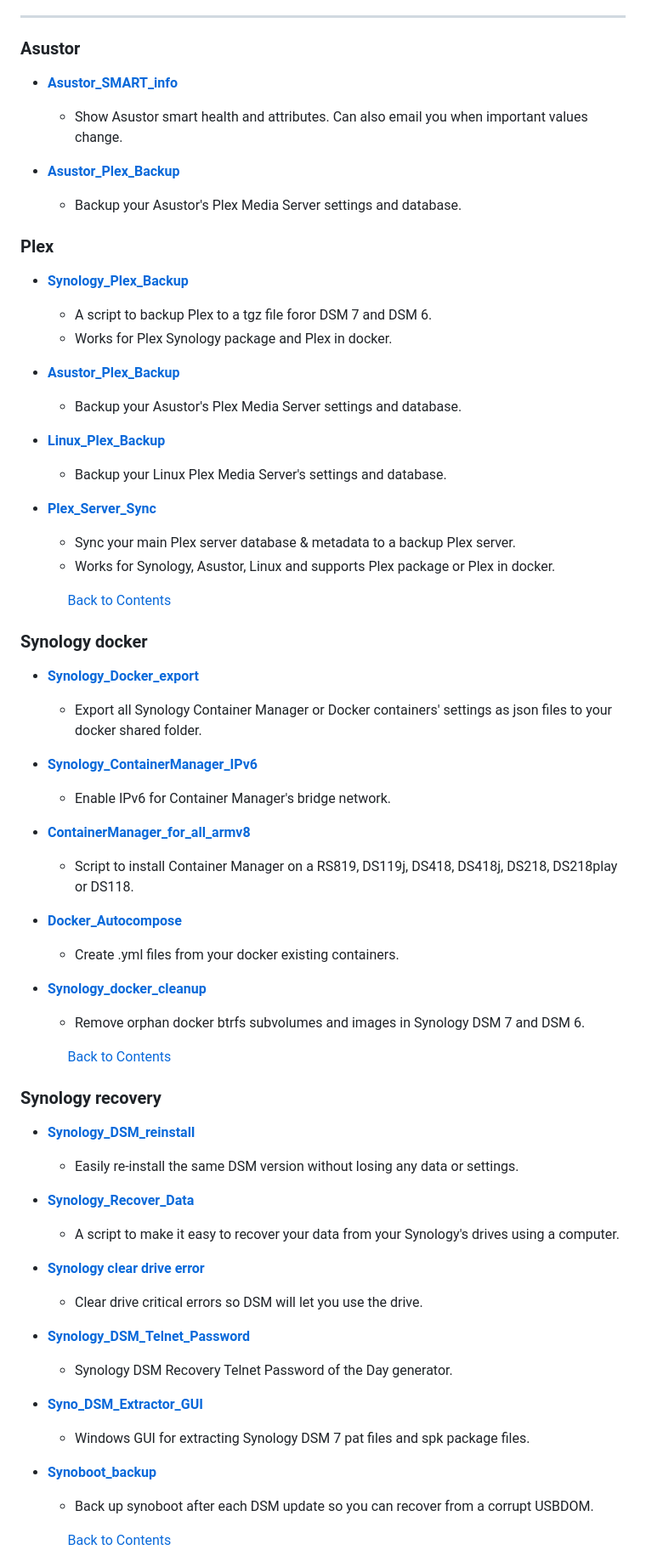
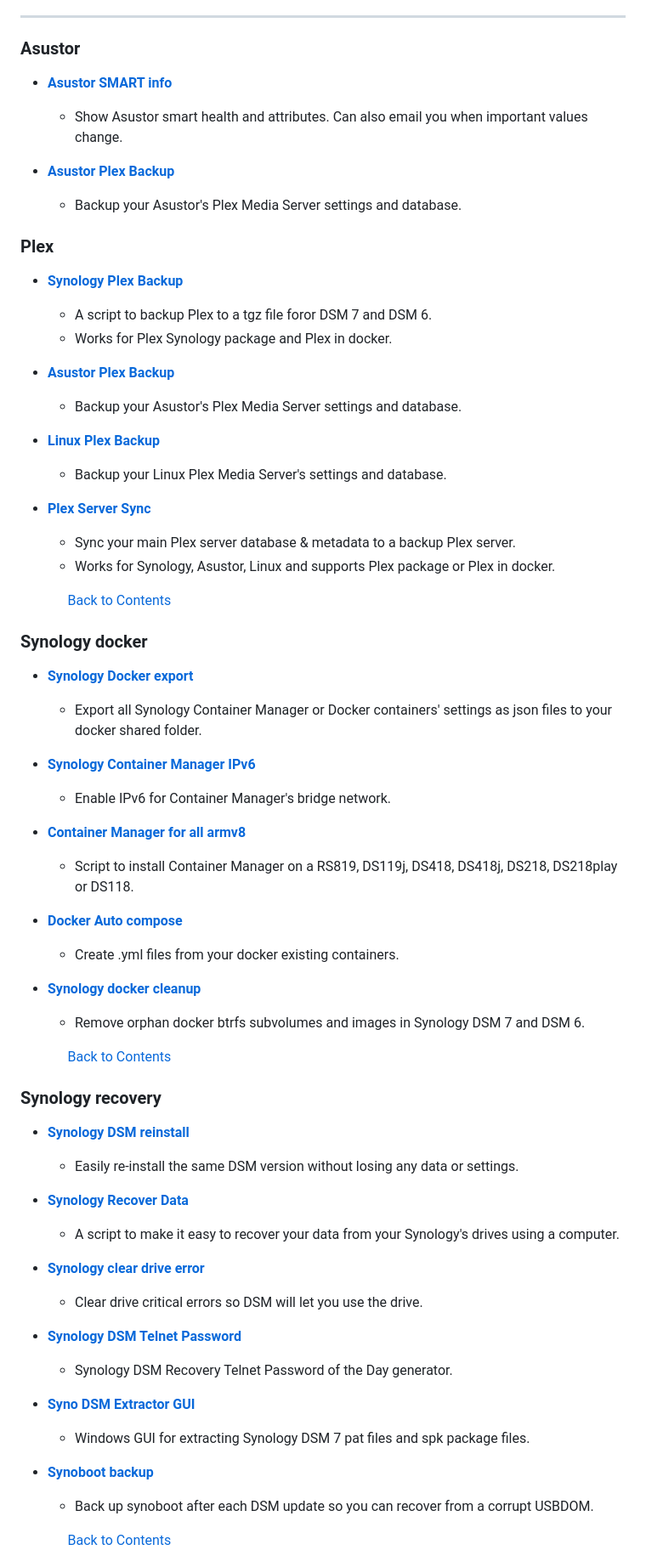
Before and after one commit to 007revad/ScriptNotify, a Markdown page: my-other-scripts.md, the part around one of its changes. Shown at 85% size. Drawn GitHub-style.

```diff
--- a/my-other-scripts.md
+++ b/my-other-scripts.md
@@ -18,25 +18,25 @@
 
 ### Asustor
 
-- **<a href="https://github.com/007revad/Asustor_SMART_info">Asustor_SMART_info</a>**
+- **<a href="https://github.com/007revad/Asustor_SMART_info">Asustor SMART info</a>**
   - Show Asustor smart health and attributes. Can also email you when important values change.
 
-- **<a href="https://github.com/007revad/Asustor_Plex_Backup">Asustor_Plex_Backup</a>**
+- **<a href="https://github.com/007revad/Asustor_Plex_Backup">Asustor Plex Backup</a>**
   - Backup your Asustor's Plex Media Server settings and database.
 
 ### Plex
 
-- **<a href="https://github.com/007revad/Synology_Plex_Backup">Synology_Plex_Backup</a>**
+- **<a href="https://github.com/007revad/Synology_Plex_Backup">Synology Plex Backup</a>**
   - A script to backup Plex to a tgz file foror DSM 7 and DSM 6.
   - Works for Plex Synology package and Plex in docker.
 
-- **<a href="https://github.com/007revad/Asustor_Plex_Backup">Asustor_Plex_Backup</a>**
+- **<a href="https://github.com/007revad/Asustor_Plex_Backup">Asustor Plex Backup</a>**
   - Backup your Asustor's Plex Media Server settings and database.
 
-- **<a href="https://github.com/007revad/Linux_Plex_Backup">Linux_Plex_Backup</a>**
+- **<a href="https://github.com/007revad/Linux_Plex_Backup">Linux Plex Backup</a>**
   - Backup your Linux Plex Media Server's settings and database.
 
-- **<a href="https://github.com/007revad/Plex_Server_Sync">Plex_Server_Sync</a>**
+- **<a href="https://github.com/007revad/Plex_Server_Sync">Plex Server Sync</a>**
   - Sync your main Plex server database & metadata to a backup Plex server.
   - Works for Synology, Asustor, Linux and supports Plex package or Plex in docker.
 
@@ -44,41 +44,41 @@
 
 ### Synology docker
 
-- **<a href="https://github.com/007revad/Synology_Docker_Export">Synology_Docker_export</a>**
+- **<a href="https://github.com/007revad/Synology_Docker_Export">Synology Docker export</a>**
   - Export all Synology Container Manager or Docker containers' settings as json files to your docker shared folder.
 
-- **<a href="https://github.com/007revad/Synology_ContainerManager_IPv6">Synology_ContainerManager_IPv6</a>**
+- **<a href="https://github.com/007revad/Synology_ContainerManager_IPv6">Synology Container Manager IPv6</a>**
   - Enable IPv6 for Container Manager's bridge network.
 
-- **<a href="https://github.com/007revad/ContainerManager_for_all_armv8">ContainerManager_for_all_armv8</a>**
+- **<a href="https://github.com/007revad/ContainerManager_for_all_armv8">Container Manager for all armv8</a>**
   - Script to install Container Manager on a RS819, DS119j, DS418, DS418j, DS218, DS218play or DS118.
 
-- **<a href="https://github.com/007revad/Docker_Autocompose">Docker_Autocompose</a>**
+- **<a href="https://github.com/007revad/Docker_Autocompose">Docker Auto compose</a>**
   - Create .yml files from your docker existing containers.
 
-- **<a href="https://github.com/007revad/Synology_docker_cleanup">Synology_docker_cleanup</a>**
+- **<a href="https://github.com/007revad/Synology_docker_cleanup">Synology docker cleanup</a>**
   - Remove orphan docker btrfs subvolumes and images in Synology DSM 7 and DSM 6.
 
  &nbsp; &nbsp; &nbsp; &nbsp; &nbsp; &nbsp; &nbsp; [Back to Contents](#contents)
 
 ### Synology recovery
 
-- **<a href="https://github.com/007revad/Synology_DSM_reinstall">Synology_DSM_reinstall</a>**
+- **<a href="https://github.com/007revad/Synology_DSM_reinstall">Synology DSM reinstall</a>**
   - Easily re-install the same DSM version without losing any data or settings.
 
-- **<a href="https://github.com/007revad/Synology_Recover_Data">Synology_Recover_Data</a>**
+- **<a href="https://github.com/007revad/Synology_Recover_Data">Synology Recover Data</a>**
   - A script to make it easy to recover your data from your Synology's drives using a computer.
 
 - **<a href="https://github.com/007revad/Synology_clear_drive_error">Synology clear drive error</a>**
   - Clear drive critical errors so DSM will let you use the drive.
 
-- **<a href="https://github.com/007revad/Synology_DSM_Telnet_Password">Synology_DSM_Telnet_Password</a>**
+- **<a href="https://github.com/007revad/Synology_DSM_Telnet_Password">Synology DSM Telnet Password</a>**
   - Synology DSM Recovery Telnet Password of the Day generator.
 
-- **<a href="https://github.com/007revad/Syno_DSM_Extractor_GUI">Syno_DSM_Extractor_GUI</a>**
+- **<a href="https://github.com/007revad/Syno_DSM_Extractor_GUI">Syno DSM Extractor GUI</a>**
   - Windows GUI for extracting Synology DSM 7 pat files and spk package files.
 
-- **<a href="https://github.com/007revad/Synoboot_backup">Synoboot_backup</a>**
+- **<a href="https://github.com/007revad/Synoboot_backup">Synoboot backup</a>**
   - Back up synoboot after each DSM update so you can recover from a corrupt USBDOM.
 
  &nbsp; &nbsp; &nbsp; &nbsp; &nbsp; &nbsp; &nbsp; [Back to Contents](#contents)
```
Also changed, not shown: other parts of my-other-scripts.md (+27 -27 lines).
